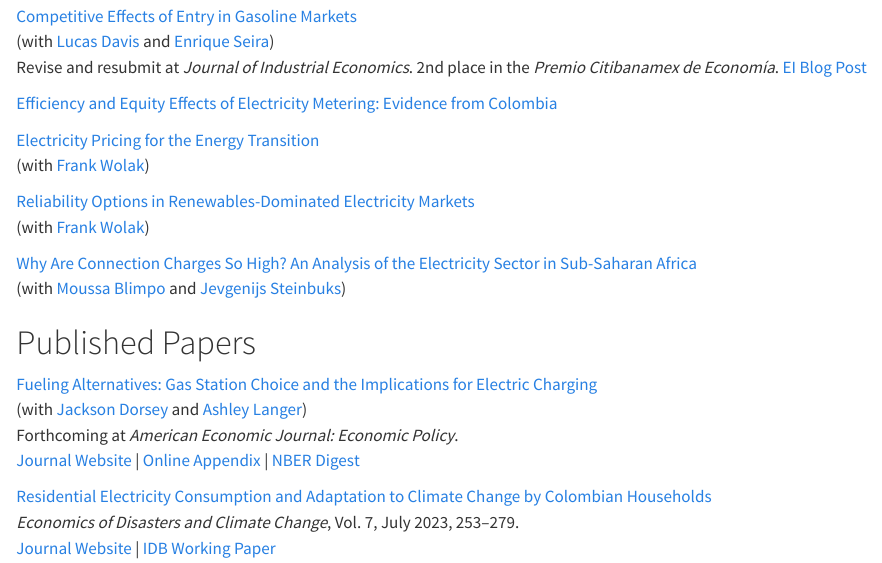
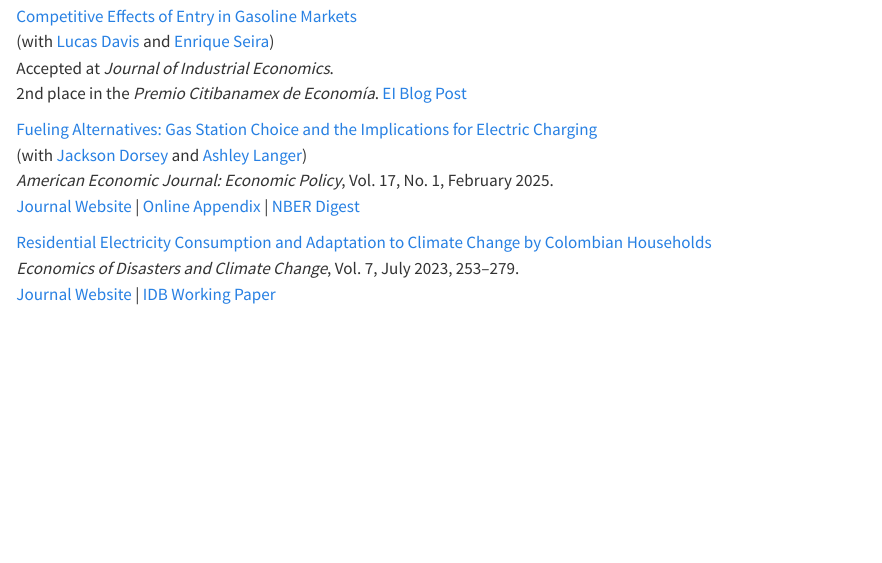
Before and after one commit to sdmcrae/sdmcrae.github.io, a Quarto document (research/index.qmd): the page in a window 1100 px wide, from 60 px down before the commit and from 340 px down after it, so that both start at the same text. Rendered offline with R 4.5, knitr and Pandoc in place of Quarto, with nearby package versions.

Commit message:
Updated research page

```diff
--- a/research/index.qmd
+++ b/research/index.qmd
@@ -1,8 +1,4 @@
 # Working Papers
-
-[Competitive Effects of Entry in Gasoline Markets](/files/competitive-effects-entry-gasoline.pdf)<br>
-(with [Lucas Davis](https://faculty.haas.berkeley.edu/ldavis/) and [Enrique Seira](http://enriqueseira.weebly.com))<br>
-Revise and resubmit at *Journal of Industrial Economics*. 2nd place in the *Premio Citibanamex de Economía*. [EI Blog Post](https://energyathaas.wordpress.com/2023/12/11/does-station-competition-drive-gas-prices/)
 
 [Efficiency and Equity Effects of Electricity Metering: Evidence from Colombia](/files/electricity-metering.pdf)<br>
 
@@ -18,9 +14,14 @@ Revise and resubmit at *Journal of Industrial Economics*. 2nd place in the *Prem
 
 # Published Papers
 
+[Competitive Effects of Entry in Gasoline Markets](/files/competitive-effects-entry-gasoline.pdf)<br>
+(with [Lucas Davis](https://faculty.haas.berkeley.edu/ldavis/) and [Enrique Seira](http://enriqueseira.weebly.com))<br>
+Accepted at *Journal of Industrial Economics*.<br>
+2nd place in the *Premio Citibanamex de Economía*. [EI Blog Post](https://energyathaas.wordpress.com/2023/12/11/does-station-competition-drive-gas-prices/)
+
 [Fueling Alternatives: Gas Station Choice and the Implications for Electric Charging](/files/fueling-alternatives.pdf)<br>
 (with [Jackson Dorsey](https://www.jacksonfdorsey.com) and [Ashley Langer](https://www.ashleylanger.com))<br>
-Forthcoming at *American Economic Journal: Economic Policy*.<br>
+*American Economic Journal: Economic Policy*, Vol. 17, No. 1, February 2025.<br>
 [Journal Website](https://www.aeaweb.org/articles?id=10.1257/pol.20220130) | [Online Appendix](/files/fueling-alternatives-appendix.pdf) | [NBER Digest](https://www.nber.org/digest/202206/design-trade-offs-electric-vehicle-charging-networks)
 
 [Residential Electricity Consumption and Adaptation to Climate Change by Colombian Households](/files/electricity-consumption-and-adaptation.pdf)<br>
```
